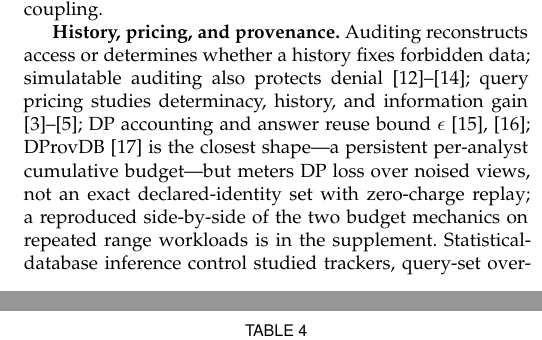
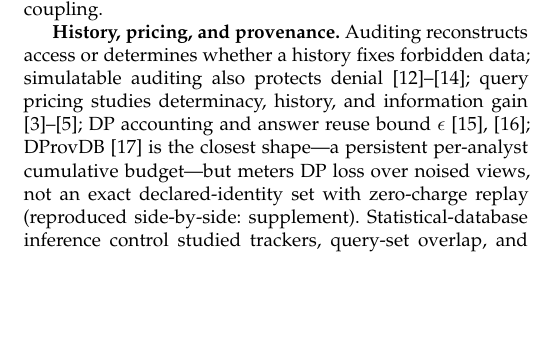
Before and after one commit to wuminmin/agent_task_gateway, a LaTeX paper (paper/tkde/main.tex): two parts of the columns of pages 2 and 11 of 13 before the commit and part of one column of page 2 of 12 after it, the two joined at a grey line, cut so that both start at the same text, the shorter picture padded with empty space. Compiled offline with pdfLaTeX.

Commit message:
paper(p9f): tighten the comparison pointer back inside 12 pages
Co-Authored-By: Claude Fable 5 <noreply@anthropic.com>

```diff
--- a/paper/tkde/main.tex
+++ b/paper/tkde/main.tex
@@ -288,9 +288,8 @@ query pricing studies determinacy, history, and information gain
 reuse bound $\epsilon$ \cite{dwork2014foundations,mazmudar2022cachedp};
 DProvDB \cite{zhang2023dprovdb} is the closest shape---a persistent
 per-analyst cumulative budget---but meters DP loss over noised views, not
-an exact declared-identity set with zero-charge replay; a reproduced
-side-by-side of the two budget mechanics on repeated range workloads is
-in the supplement.
+an exact declared-identity set with zero-charge replay (reproduced
+side-by-side: supplement).
 Statistical-database inference control studied trackers, query-set overlap,
 and cumulative auditing
 \cite{dobkin1979secure,denning1980tracker,adam1989security,kleinberg2003auditing,nabar2006robustness};
```
